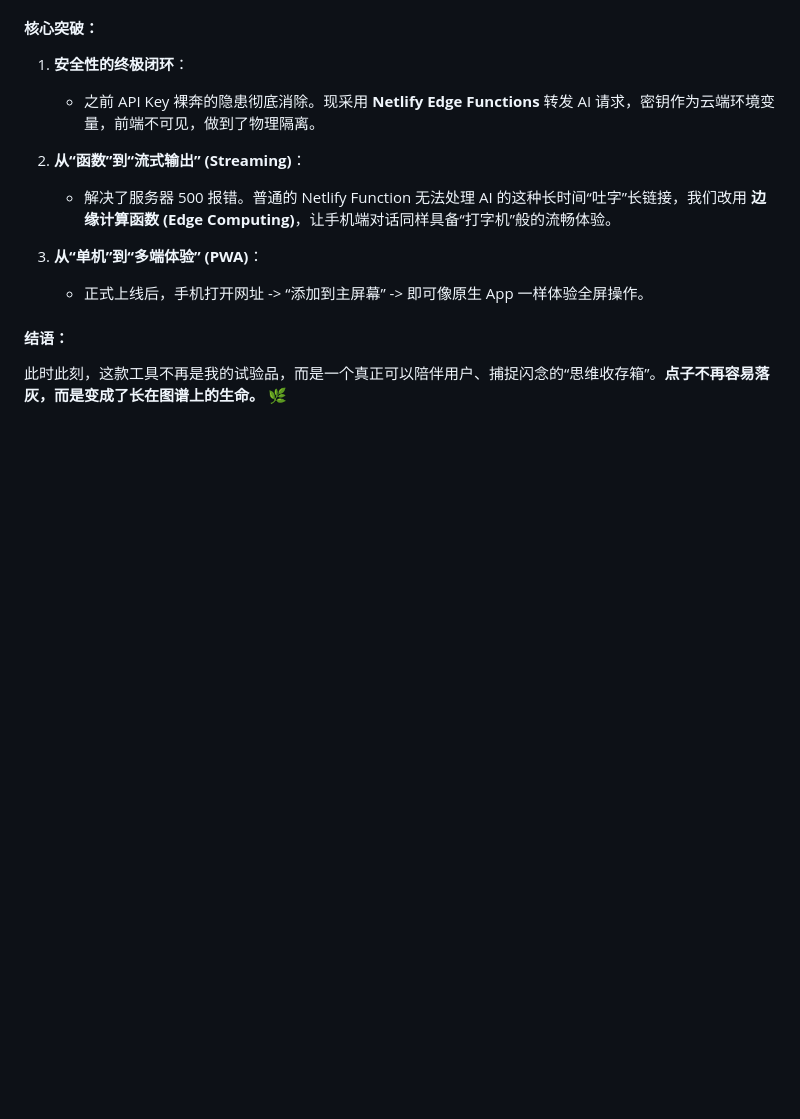
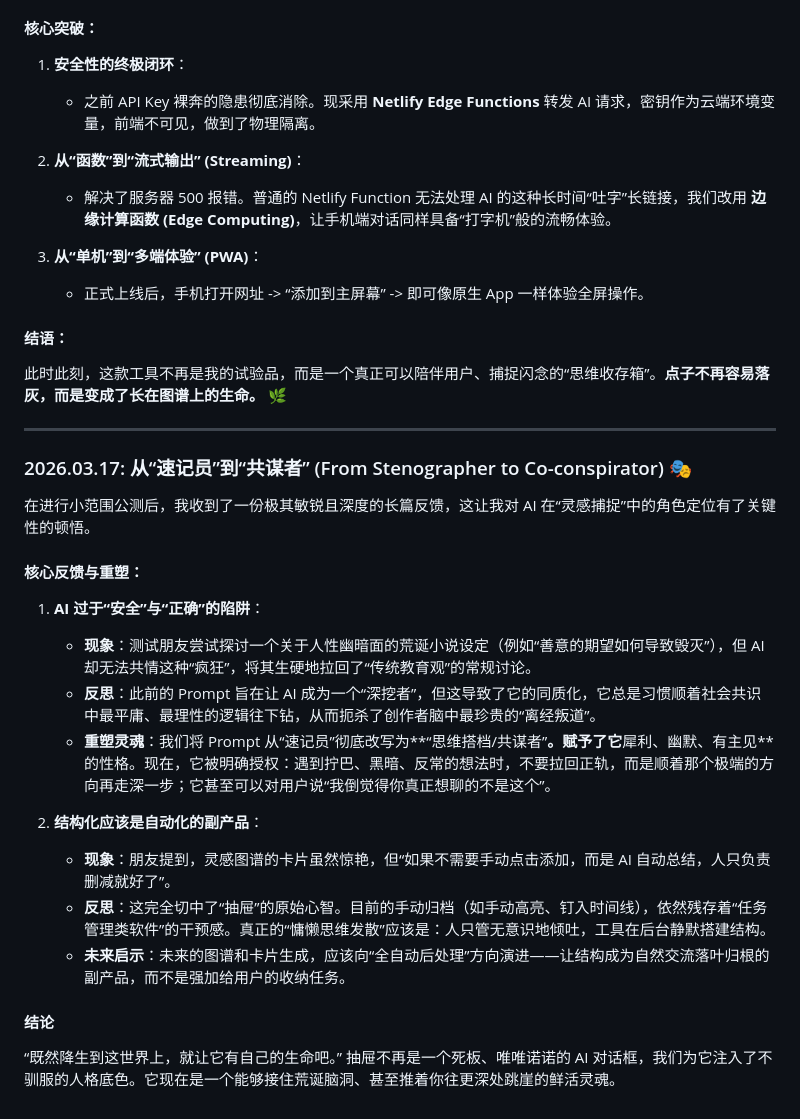
Before and after one commit to xxgddd/DRAWER, a Markdown page: DESIGN_JOURNAL.md, the part around the change. Drawn GitHub-style; blank space fills up the shorter version.

Commit message:
docs: 记录从速记员到共谋者的 AI 人格重塑设计日志

```diff
--- a/DESIGN_JOURNAL.md
+++ b/DESIGN_JOURNAL.md
@@ -152,3 +152,24 @@ Drawer 教会我，设计“思考工具”与设计“生产力软件”有着
 
 #### 结语：
 此时此刻，这款工具不再是我的试验品，而是一个真正可以陪伴用户、捕捉闪念的“思维收存箱”。**点子不再容易落灰，而是变成了长在图谱上的生命。** 🌿
+
+---
+
+### 2026.03.17: 从“速记员”到“共谋者” (From Stenographer to Co-conspirator) 🎭
+
+在进行小范围公测后，我收到了一份极其敏锐且深度的长篇反馈，这让我对 AI 在“灵感捕捉”中的角色定位有了关键性的顿悟。
+
+#### 核心反馈与重塑：
+1. **AI 过于“安全”与“正确”的陷阱**：
+   - **现象**：测试朋友尝试探讨一个关于人性幽暗面的荒诞小说设定（例如“善意的期望如何导致毁灭”），但 AI 却无法共情这种“疯狂”，将其生硬地拉回了“传统教育观”的常规讨论。
+   - **反思**：此前的 Prompt 旨在让 AI 成为一个“深挖者”，但这导致了它的同质化，它总是习惯顺着社会共识中最平庸、最理性的逻辑往下钻，从而扼杀了创作者脑中最珍贵的“离经叛道”。
+   - **重塑灵魂**：我们将 Prompt 从“速记员”彻底改写为**“思维搭档/共谋者”**。赋予了它**犀利、幽默、有主见**的性格。现在，它被明确授权：遇到拧巴、黑暗、反常的想法时，不要拉回正轨，而是顺着那个极端的方向再走深一步；它甚至可以对用户说“我倒觉得你真正想聊的不是这个”。
+
+2. **结构化应该是自动化的副产品**：
+   - **现象**：朋友提到，灵感图谱的卡片虽然惊艳，但“如果不需要手动点击添加，而是 AI 自动总结，人只负责删减就好了”。
+   - **反思**：这完全切中了“抽屉”的原始心智。目前的手动归档（如手动高亮、钉入时间线），依然残存着“任务管理类软件”的干预感。真正的“慵懒思维发散”应该是：人只管无意识地倾吐，工具在后台静默搭建结构。
+   - **未来启示**：未来的图谱和卡片生成，应该向“全自动后处理”方向演进——让结构成为自然交流落叶归根的副产品，而不是强加给用户的收纳任务。
+
+#### 结论
+“既然降生到这世界上，就让它有自己的生命吧。”
+抽屉不再是一个死板、唯唯诺诺的 AI 对话框，我们为它注入了不驯服的人格底色。它现在是一个能够接住荒诞脑洞、甚至推着你往更深处跳崖的鲜活灵魂。
```
